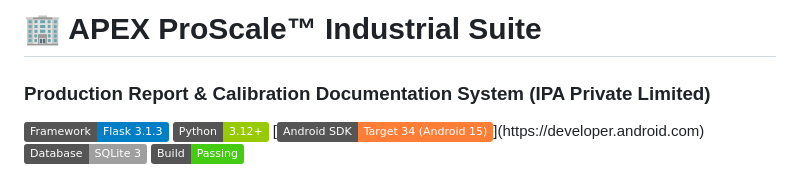
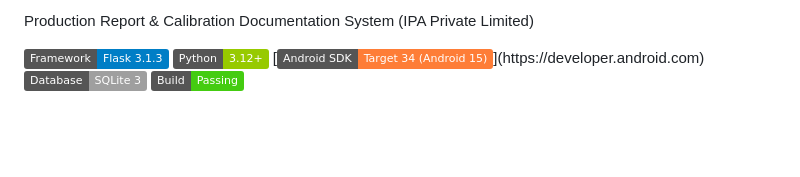
Before and after one commit to abellrajuu/apex-proscale-report, a Markdown page: README.md, the part around the change. Rendered like a GitHub page; badges without logos; blank space fills up the shorter version.

```diff
--- a/README.md
+++ b/README.md
@@ -1,5 +1,5 @@
-# 🏢 APEX ProScale™ Industrial Suite
-### Production Report & Calibration Documentation System (IPA Private Limited)
+
+ Production Report & Calibration Documentation System (IPA Private Limited)
 
 [![Framework](https://img.shields.io/badge/Framework-Flask_3.1.3-blue.svg)](https://flask.palletsprojects.com/)
 [![Python](https://img.shields.io/badge/Python-3.12%2B-green.svg)](https://python.org)
```
